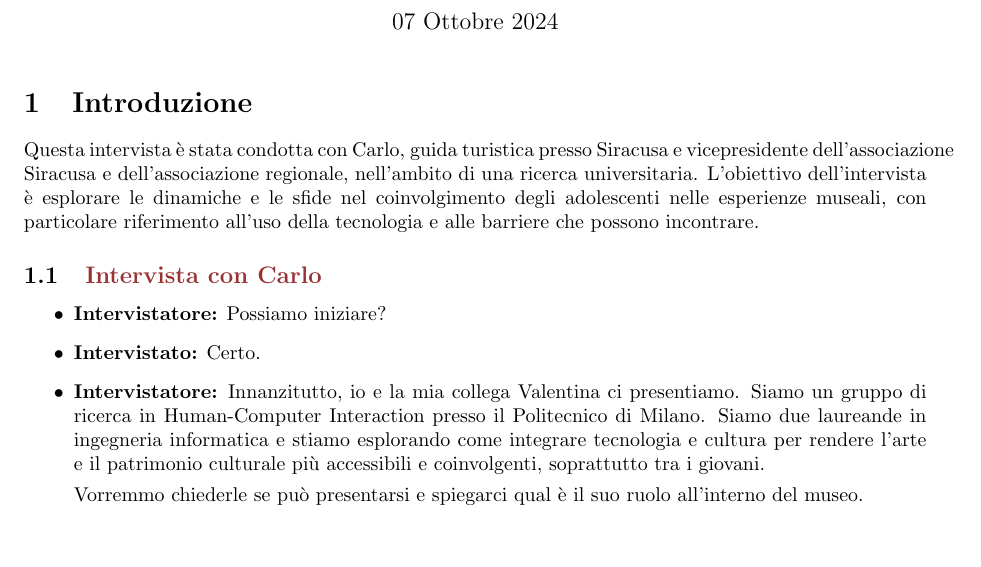
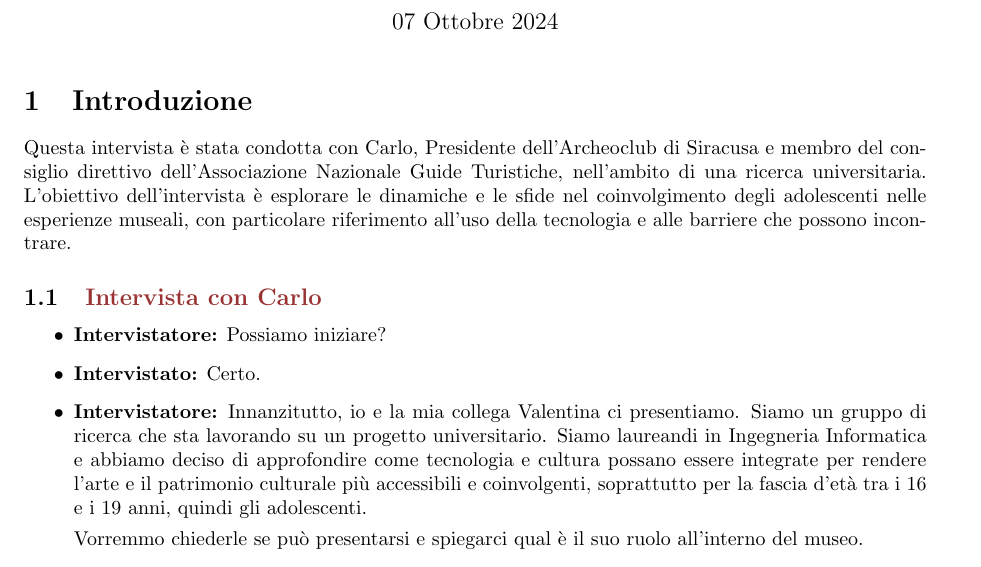
Before and after one commit to carmengiaccotto/project_human_computer_interaction_24-25, a LaTeX document (C1/interviews/DomainExperts/domainExpert2.tex): part of page 1 of 4, cut so that both start at the same text, the shorter picture padded with empty space. Compiled offline with pdfLaTeX.

Commit message:
Fixed typos

```diff
--- a/C1/interviews/DomainExperts/domainExpert2.tex
+++ b/C1/interviews/DomainExperts/domainExpert2.tex
@@ -32,14 +32,14 @@
 \maketitle
 
 \section{Introduzione}
-Questa intervista è stata condotta con Carlo, guida turistica presso Siracusa e vicepresidente dell’associazione Siracusa e dell’associazione regionale, nell'ambito di una ricerca universitaria. L'obiettivo dell'intervista è esplorare le dinamiche e le sfide nel coinvolgimento degli adolescenti nelle esperienze museali, con particolare riferimento all'uso della tecnologia e alle barriere che possono incontrare.
+Questa intervista è stata condotta con Carlo, Presidente dell’Archeoclub di Siracusa e membro del consiglio direttivo dell’Associazione Nazionale Guide Turistiche, nell'ambito di una ricerca universitaria. L'obiettivo dell'intervista è esplorare le dinamiche e le sfide nel coinvolgimento degli adolescenti nelle esperienze museali, con particolare riferimento all'uso della tecnologia e alle barriere che possono incontrare.
 
 \subsection{\textcolor{subsectioncolor}{Intervista con Carlo}}
 
 \begin{itemize}
     \item \textbf{Intervistatore:} Possiamo iniziare?
     \item \textbf{Intervistato:} Certo.
-    \item \textbf{Intervistatore:} Innanzitutto, io e la mia collega Valentina ci presentiamo. Siamo un gruppo di ricerca in Human-Computer Interaction presso il Politecnico di Milano. Siamo due laureande in ingegneria informatica e stiamo esplorando come integrare tecnologia e cultura per rendere l’arte e il patrimonio culturale più accessibili e coinvolgenti, soprattutto tra i giovani.
+    \item \textbf{Intervistatore:} Innanzitutto, io e la mia collega Valentina ci presentiamo. Siamo un gruppo di ricerca che sta lavorando su un progetto universitario. Siamo laureandi in Ingegneria Informatica e abbiamo deciso di approfondire come tecnologia e cultura possano essere integrate per rendere l'arte e il patrimonio culturale più accessibili e coinvolgenti, soprattutto per la fascia d'età tra i 16 e i 19 anni, quindi gli adolescenti.
 
     Vorremmo chiederle se può presentarsi e spiegarci qual è il suo ruolo all’interno del museo.
 
```
Also changed, not shown: C1/interviews/DomainExperts/domainExpert1.tex (+1 -1 lines), C1/interviews/DomainExperts/domainExpert1.pdf, C1/interviews/DomainExperts/domainExpert2.pdf.
